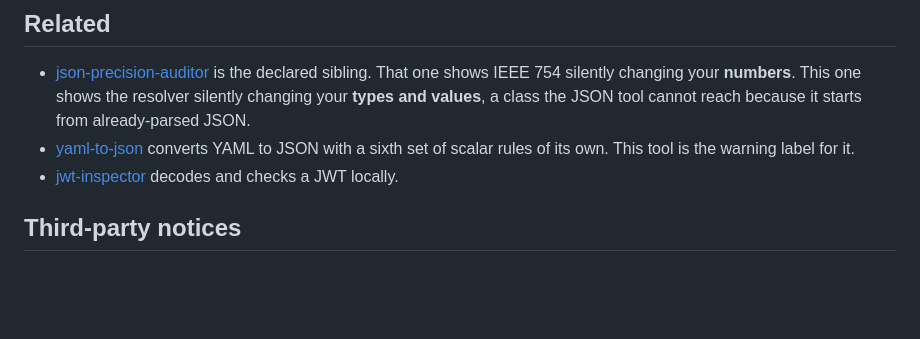
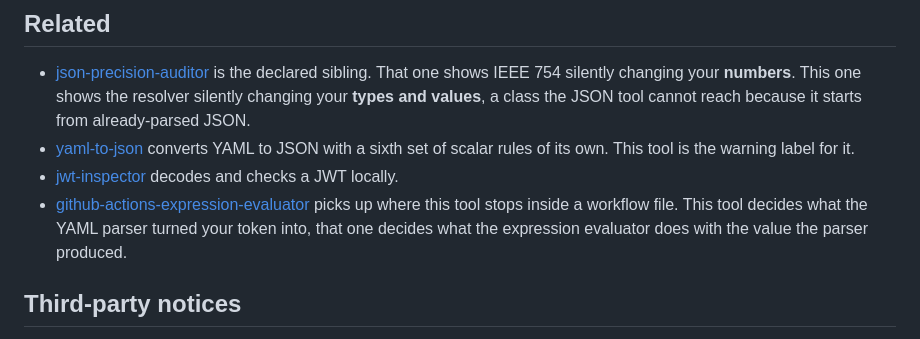
Before and after one commit to 0xelitesystem/yaml-type-coercion-auditor, a Markdown page: README.md, the part around the change. GitHub-like rendering; blank space fills up the shorter version.

Commit message:
Add the reciprocal Related link to github-actions-expression-evaluator
The two tools share a boundary inside a workflow file. This one decides what
the YAML parser turned a token into, the other decides what the expression
evaluator does with the value the parser produced. Appended to Related, nothing
else in the file changed.

```diff
--- a/README.md
+++ b/README.md
@@ -136,6 +136,7 @@ There is no build. It is a single self-contained `index.html` with inline CSS an
 - [json-precision-auditor](https://github.com/0xelitesystem/json-precision-auditor) is the declared sibling. That one shows IEEE 754 silently changing your **numbers**. This one shows the resolver silently changing your **types and values**, a class the JSON tool cannot reach because it starts from already-parsed JSON.
 - [yaml-to-json](https://github.com/0xelitesystem/yaml-to-json) converts YAML to JSON with a sixth set of scalar rules of its own. This tool is the warning label for it.
 - [jwt-inspector](https://github.com/0xelitesystem/jwt-inspector) decodes and checks a JWT locally.
+- [github-actions-expression-evaluator](https://github.com/0xelitesystem/github-actions-expression-evaluator) picks up where this tool stops inside a workflow file. This tool decides what the YAML parser turned your token into, that one decides what the expression evaluator does with the value the parser produced.
 
 ## Third-party notices
 
```
